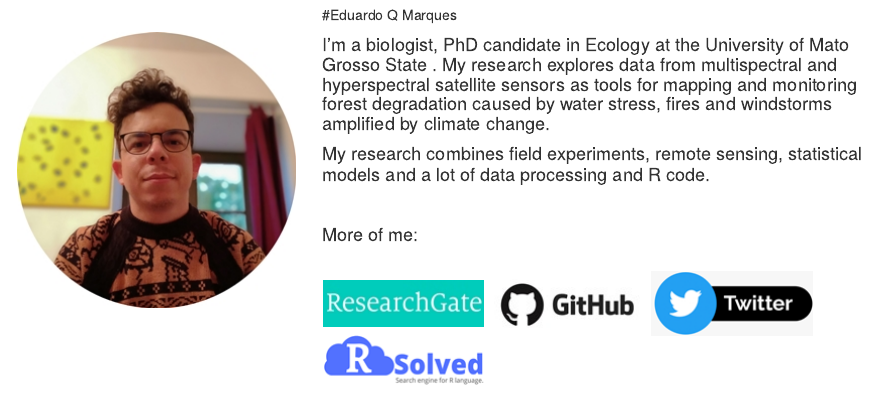
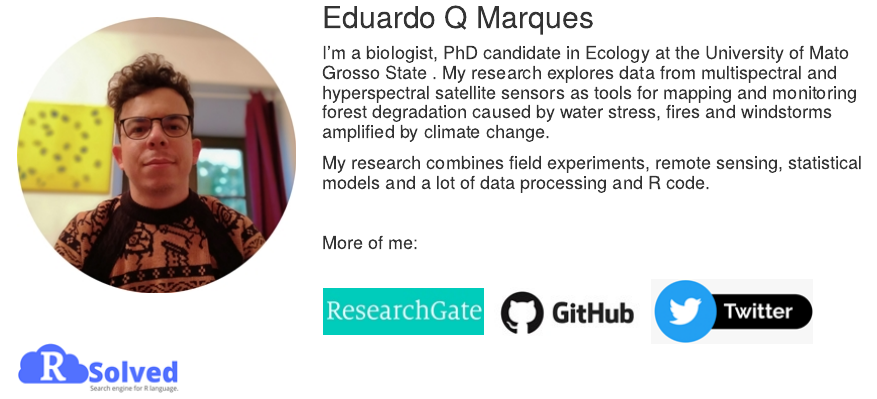
Before and after one commit to Eduardoqm/eduardoqm.github.com, an R Markdown document (index.Rmd): the page in a window 1100 px wide, from its top. The pictures show the output file index.html that the author committed with the source, opened offline.

Commit message:
Text resize

```diff
--- a/index.Rmd
+++ b/index.Rmd
@@ -16,7 +16,7 @@ output: html_document
 ![](Eu.jpg)
 </div>
 
-#Eduardo Q Marques
+## Eduardo Q Marques
 
 #### I'm a biologist, PhD candidate in Ecology at the University of Mato Grosso State . My research explores data from multispectral and hyperspectral satellite sensors as tools for mapping and monitoring forest degradation caused by water stress, fires and windstorms amplified by climate change.
 
```
Also changed, not shown: index.html.
